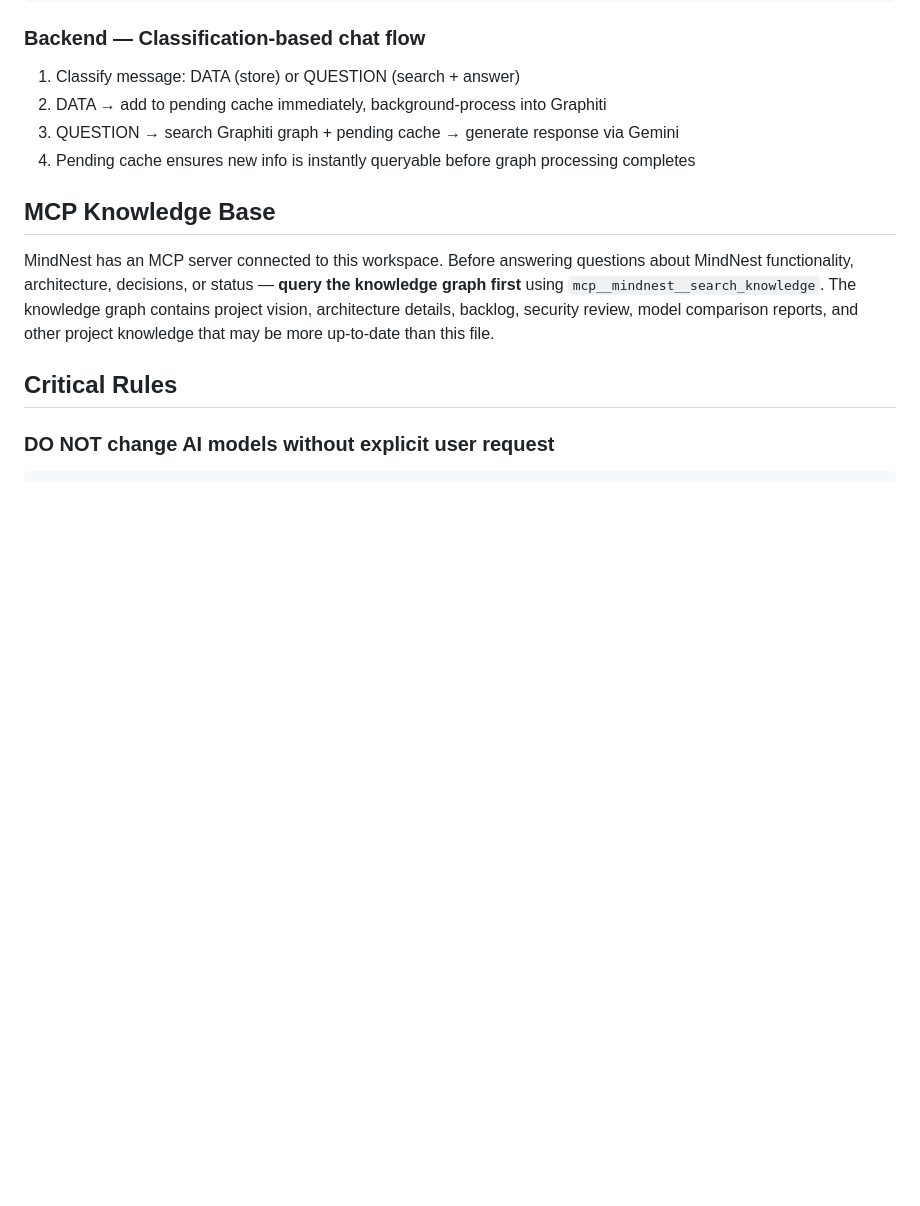
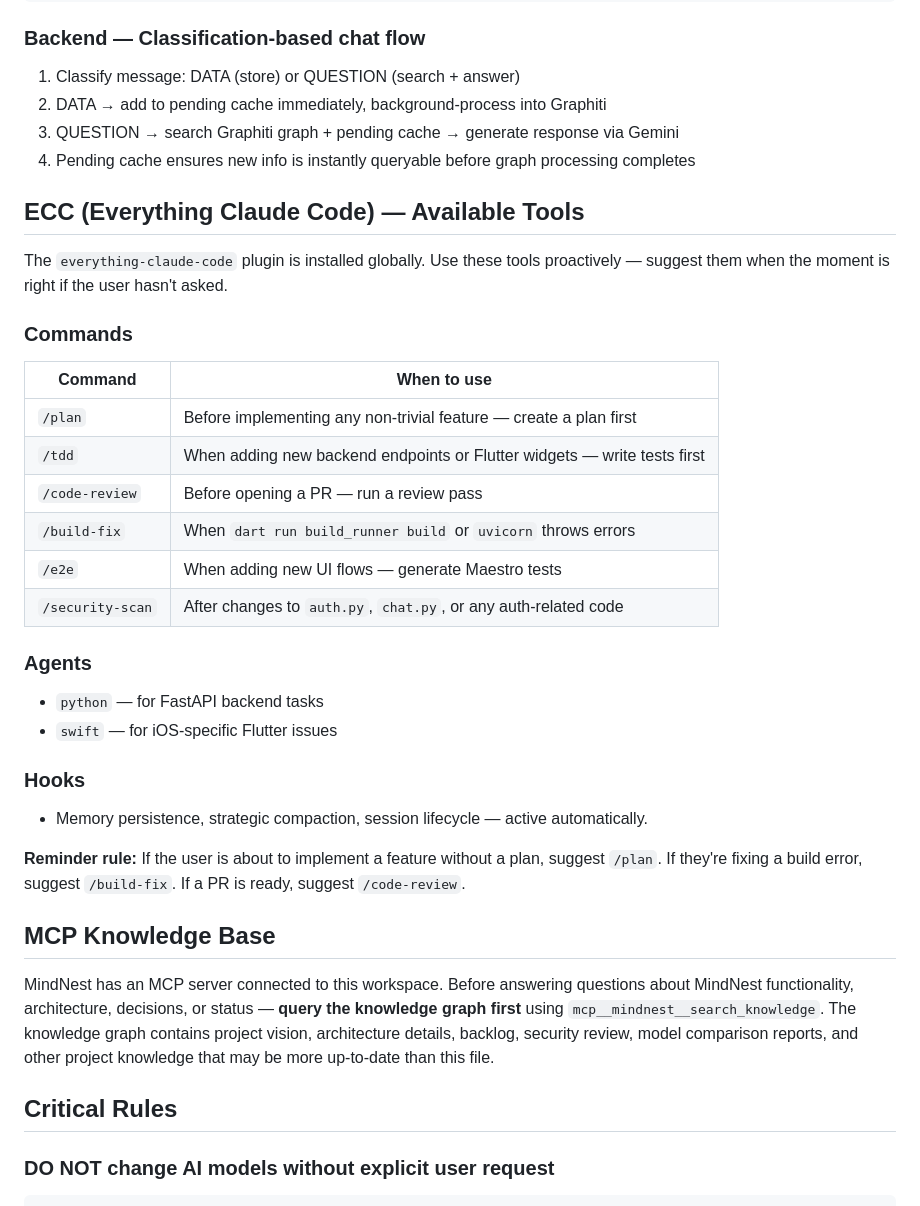
Before and after one commit to sprotasovitsky/mindnest, a Markdown page: CLAUDE.md, the part around the change. Rendered like a GitHub page; blank space fills up the shorter version.

Commit message:
docs: add ECC plugin tools and usage guidelines to CLAUDE.md
Documents available Everything Claude Code commands (/plan, /tdd,
/code-review, /build-fix, /e2e, /security-scan), agents, and hooks
with proactive reminder rules for when to suggest each tool.

Co-Authored-By: Claude Sonnet 4.6 <noreply@anthropic.com>

```diff
--- a/CLAUDE.md
+++ b/CLAUDE.md
@@ -72,6 +72,29 @@ Presentation (ConsumerWidget/ConsumerStatefulWidget)
 3. QUESTION → search Graphiti graph + pending cache → generate response via Gemini
 4. Pending cache ensures new info is instantly queryable before graph processing completes
 
+## ECC (Everything Claude Code) — Available Tools
+
+The `everything-claude-code` plugin is installed globally. Use these tools proactively — suggest them when the moment is right if the user hasn't asked.
+
+### Commands
+| Command | When to use |
+|---|---|
+| `/plan` | Before implementing any non-trivial feature — create a plan first |
+| `/tdd` | When adding new backend endpoints or Flutter widgets — write tests first |
+| `/code-review` | Before opening a PR — run a review pass |
+| `/build-fix` | When `dart run build_runner build` or `uvicorn` throws errors |
+| `/e2e` | When adding new UI flows — generate Maestro tests |
+| `/security-scan` | After changes to `auth.py`, `chat.py`, or any auth-related code |
+
+### Agents
+- `python` — for FastAPI backend tasks
+- `swift` — for iOS-specific Flutter issues
+
+### Hooks
+- Memory persistence, strategic compaction, session lifecycle — active automatically.
+
+**Reminder rule:** If the user is about to implement a feature without a plan, suggest `/plan`. If they're fixing a build error, suggest `/build-fix`. If a PR is ready, suggest `/code-review`.
+
 ## MCP Knowledge Base
 
 MindNest has an MCP server connected to this workspace. Before answering questions about MindNest functionality, architecture, decisions, or status — **query the knowledge graph first** using `mcp__mindnest__search_knowledge`. The knowledge graph contains project vision, architecture details, backlog, security review, model comparison reports, and other project knowledge that may be more up-to-date than this file.
```
